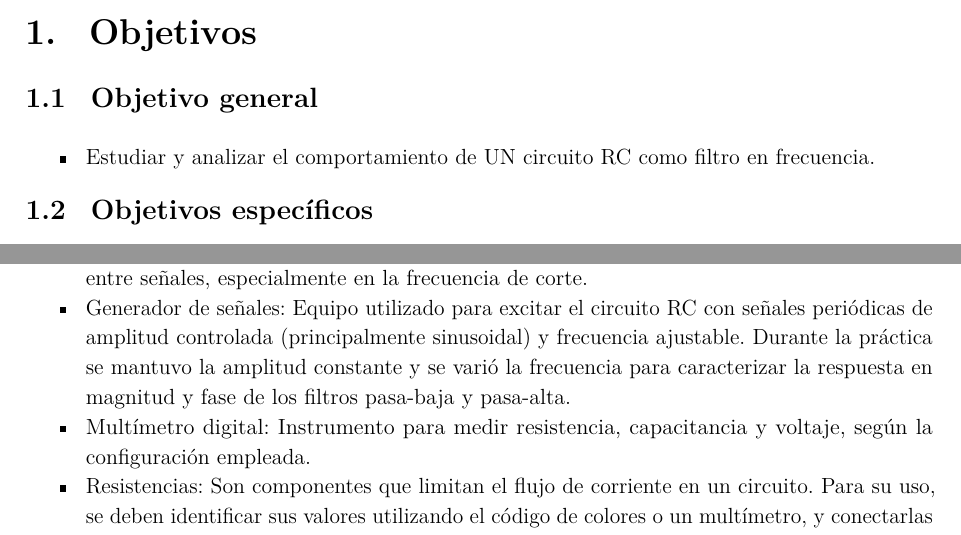
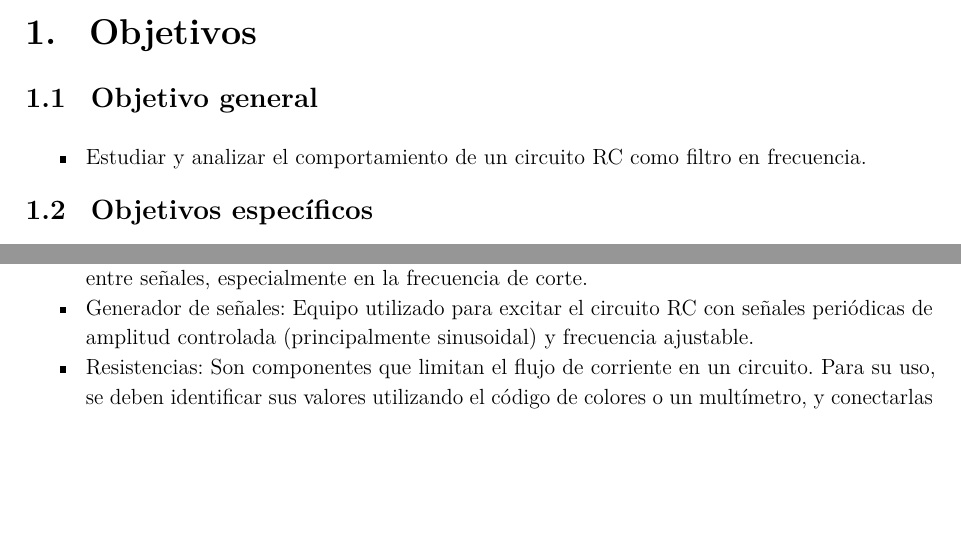
Before and after one commit to Hancook10969/Circuitos_Electricos_Analogicos, a LaTeX document (INFORMES/Informe05/informe05.tex): two parts of pages 3 and 5 of 12, joined at a grey line, cut so that both start at the same text, the shorter picture padded with empty space. Compiled offline with pdfLaTeX.

Commit message:
la primerza vez fue lunes 2

```diff
--- a/INFORMES/Informe05/informe05.tex
+++ b/INFORMES/Informe05/informe05.tex
@@ -18,7 +18,7 @@
 \tituloSeccion{Objetivos}
 \subsection{Objetivo general}
 \begin{itemize}
-	\item Estudiar y analizar el comportamiento de UN circuito RC como filtro en frecuencia.
+	\item Estudiar y analizar el comportamiento de un circuito RC como filtro en frecuencia.
 \end{itemize}
 
 \subsection{Objetivos específicos}
@@ -86,8 +86,7 @@ La respuesta global presenta una región de mayor amplitud entre ambas frecuenci
 \tituloSeccion{Materiales e indicaciones}
 \begin{itemize}
 	\item Osciloscopio: Instrumento de medición que permite visualizar en tiempo real la forma de onda de las señales de entrada y salida del circuito. Se empleó para medir voltajes pico, comparar amplitudes y determinar el desfase entre canales mediante la diferencia temporal entre señales, especialmente en la frecuencia de corte.
-	\item Generador de señales: Equipo utilizado para excitar el circuito RC con señales periódicas de amplitud controlada (principalmente sinusoidal) y frecuencia ajustable. Durante la práctica se mantuvo la amplitud constante y se varió la frecuencia para caracterizar la respuesta en magnitud y fase de los filtros pasa-baja y pasa-alta.
-	\item Multímetro digital: Instrumento para medir resistencia, capacitancia y voltaje, según la configuración empleada.
+	\item Generador de señales: Equipo utilizado para excitar el circuito RC con señales periódicas de amplitud controlada (principalmente sinusoidal) y frecuencia ajustable.
     \item Resistencias: Son componentes que limitan el flujo de corriente en un circuito. Para su uso, se deben identificar sus valores utilizando el código de colores o un multímetro, y conectarlas en el circuito según sea necesario.
     \item Capacitores: Son componentes que almacenan energía eléctrica en forma de campo eléctrico. Para su uso, se deben identificar sus valores utilizando el código de colores o un multímetro, y conectarlos en el circuito según sea necesario.
     \item Protoboard: Es una placa de pruebas que permite realizar conexiones temporales sin necesidad de soldar. Para su uso, se deben insertar los componentes en las filas y columnas correspondientes, y realizar las conexiones utilizando cables de puente.
```
Also changed, not shown: INFORMES/Informe05/informe05.pdf.
